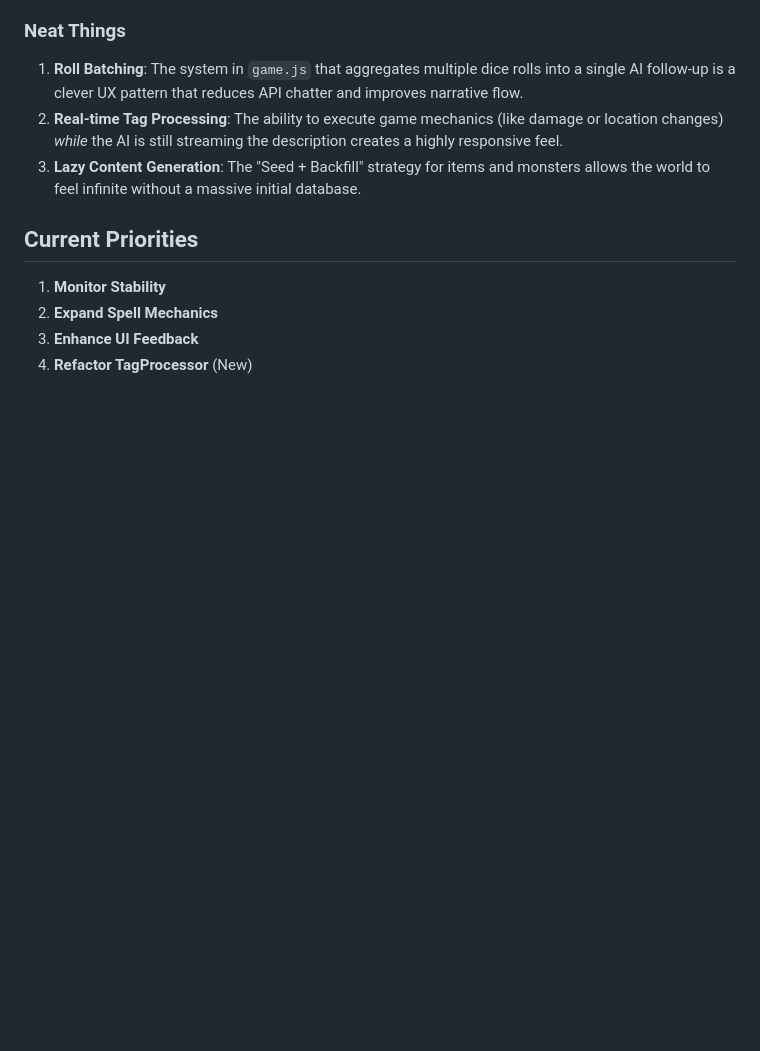
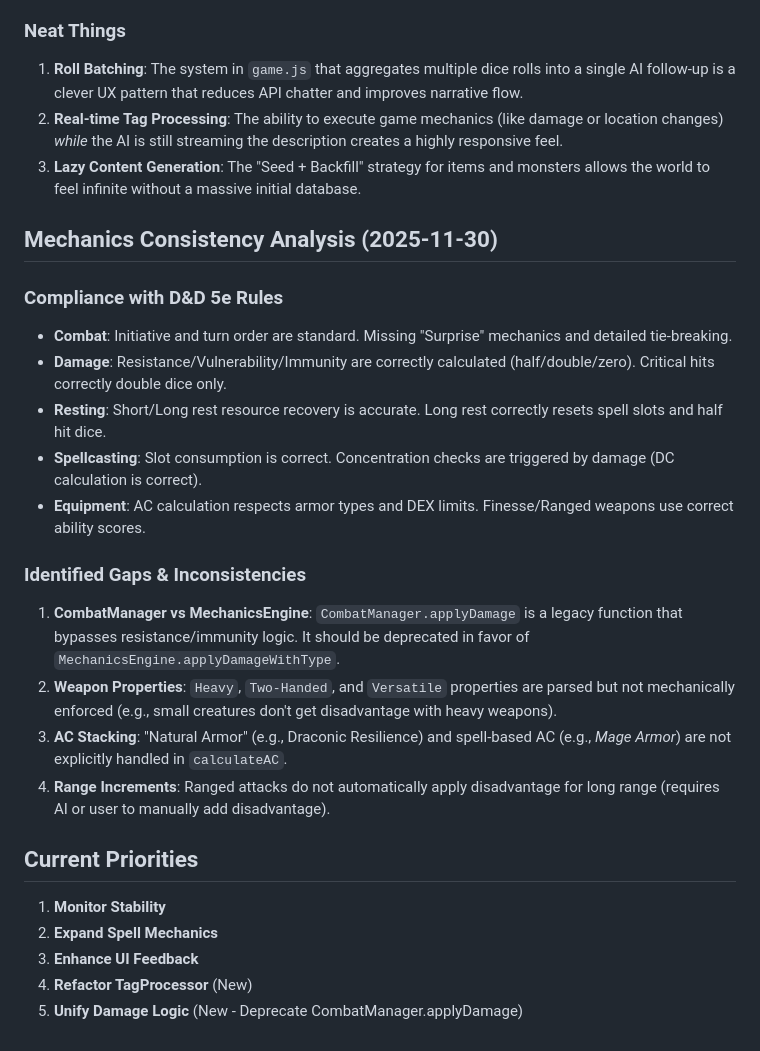
Before and after one commit to gwyntel/dnd-pwa, a Markdown page: .memory-bank/activeContext.md, the part around the change. Drawn GitHub-style; blank space fills up the shorter version.

Commit message:
docs: update memory bank with mechanics consistency analysis

```diff
--- a/.memory-bank/activeContext.md
+++ b/.memory-bank/activeContext.md
@@ -67,9 +67,25 @@ The focus was on optimizing the AI context injection to solve the "monster manua
 2. **Real-time Tag Processing**: The ability to execute game mechanics (like damage or location changes) *while* the AI is still streaming the description creates a highly responsive feel.
 3. **Lazy Content Generation**: The "Seed + Backfill" strategy for items and monsters allows the world to feel infinite without a massive initial database.
 
+## Mechanics Consistency Analysis (2025-11-30)
+
+### Compliance with D&D 5e Rules
+- **Combat**: Initiative and turn order are standard. Missing "Surprise" mechanics and detailed tie-breaking.
+- **Damage**: Resistance/Vulnerability/Immunity are correctly calculated (half/double/zero). Critical hits correctly double dice only.
+- **Resting**: Short/Long rest resource recovery is accurate. Long rest correctly resets spell slots and half hit dice.
+- **Spellcasting**: Slot consumption is correct. Concentration checks are triggered by damage (DC calculation is correct).
+- **Equipment**: AC calculation respects armor types and DEX limits. Finesse/Ranged weapons use correct ability scores.
+
+### Identified Gaps & Inconsistencies
+1. **CombatManager vs MechanicsEngine**: `CombatManager.applyDamage` is a legacy function that bypasses resistance/immunity logic. It should be deprecated in favor of `MechanicsEngine.applyDamageWithType`.
+2. **Weapon Properties**: `Heavy`, `Two-Handed`, and `Versatile` properties are parsed but not mechanically enforced (e.g., small creatures don't get disadvantage with heavy weapons).
+3. **AC Stacking**: "Natural Armor" (e.g., Draconic Resilience) and spell-based AC (e.g., *Mage Armor*) are not explicitly handled in `calculateAC`.
+4. **Range Increments**: Ranged attacks do not automatically apply disadvantage for long range (requires AI or user to manually add disadvantage).
+
 ## Current Priorities
 
 1. **Monitor Stability**
 2. **Expand Spell Mechanics**
 3. **Enhance UI Feedback**
 4. **Refactor TagProcessor** (New)
+5. **Unify Damage Logic** (New - Deprecate CombatManager.applyDamage)
```
